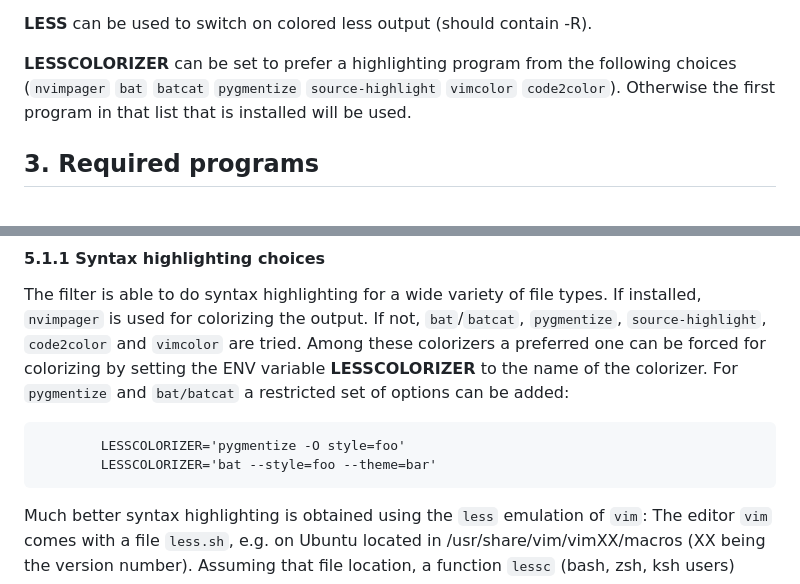
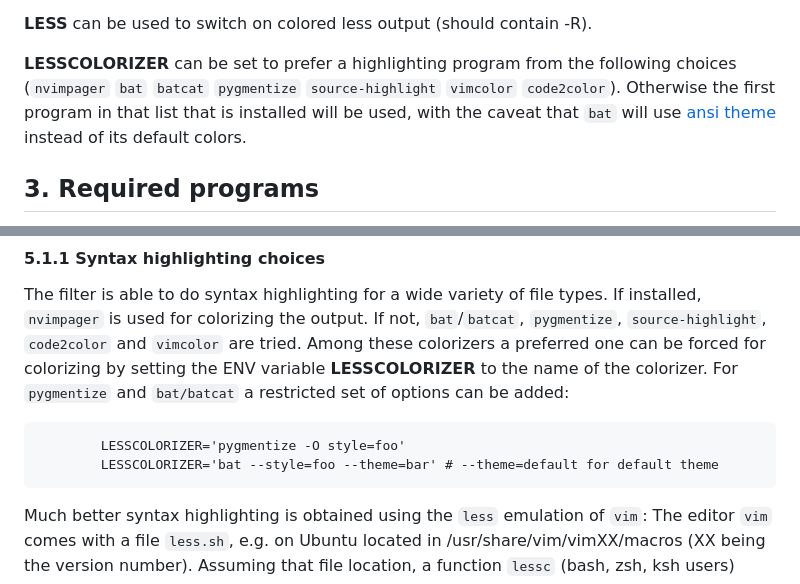
Before and after one commit to wofr06/lesspipe, a Markdown page: README.md, 2 parts joined by grey strips. Rendered like a GitHub page.

````diff
--- a/README.md
+++ b/README.md
@@ -168,7 +168,7 @@ the author by email.
 
  **LESSCOLORIZER** can be set to prefer a highlighting program from the following
  choices (`nvimpager` `bat` `batcat` `pygmentize` `source-highlight` `vimcolor` `code2color`).
- Otherwise the first program in that list that is installed will be used.
+ Otherwise the first program in that list that is installed will be used, with the caveat that `bat` will use [ansi theme](https://github.com/wofr06/lesspipe/issues/155#issuecomment-2312972276) instead of its default colors.
 
 ## 3. Required programs
 
@@ -292,7 +292,7 @@ original html file contents, two colons are required in this case.
  For `pygmentize` and `bat/batcat` a restricted set of options can be added:
 ```
         LESSCOLORIZER='pygmentize -O style=foo'
-        LESSCOLORIZER='bat --style=foo --theme=bar'
+        LESSCOLORIZER='bat --style=foo --theme=bar' # --theme=default for default theme
 ```
  Much better syntax highlighting is obtained using the `less` emulation of `vim`:
  The editor `vim` comes with a file `less.sh`, e.g. on Ubuntu located in
````
